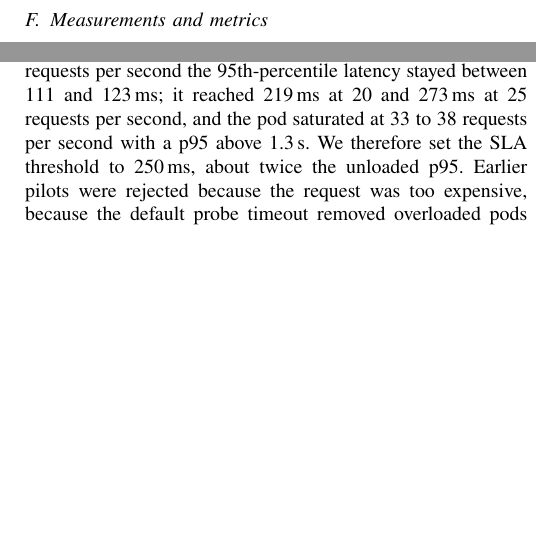
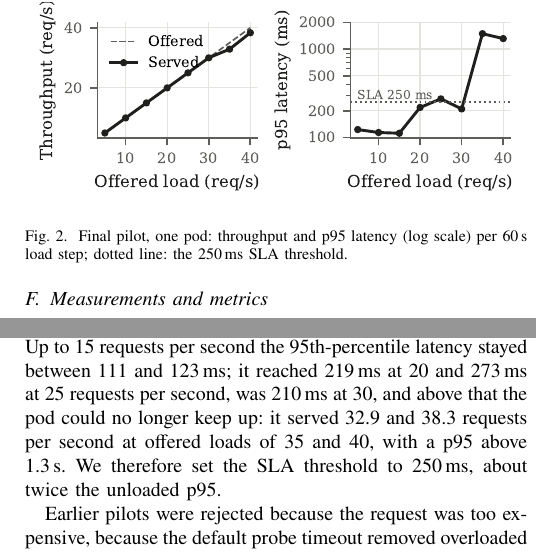
Before and after one commit to AAA-1010/kubernetes-hpa-workload-evaluation, a LaTeX paper (paper/main.tex): two parts of the columns of page 4 of 8, joined at a grey line, cut at the place of the change, the shorter picture padded with empty space. Compiled offline with pdfLaTeX.

Commit message:
Paper: add pilot calibration figure
Single-column chart of the final pilot (throughput and p95 per load step,
with the 250 ms SLA line). Pilot text now also reports the 30 req/s step
and the served rates at 35 and 40 req/s. Tighter float spacing keeps the
article at eight full pages.

```diff
--- a/paper/main.tex
+++ b/paper/main.tex
@@ -12,6 +12,8 @@
 \usepackage[hidelinks]{hyperref}
 
 \graphicspath{{figures/}}
+\setlength{\textfloatsep}{10pt plus 2pt minus 2pt}
+\setlength{\dbltextfloatsep}{10pt plus 2pt minus 2pt}
 
 \begin{document}
 
@@ -376,11 +378,23 @@ the three runs do not overlap, and give those ranges in square brackets.
 The SLA threshold and load levels were fixed from pilot runs before the main
 experiment, as planned in the proposal; all pilots and their raw data are
 documented in the repository. In the final pilot a single pod was exposed to
-offered loads rising from 5 to 40 requests per second in 60\,s steps. Up to
+offered loads rising from 5 to 40 requests per second in 60\,s steps
+(Figure~\ref{fig:calibration}). Up to
 15 requests per second the 95th-percentile latency stayed between 111 and
-123\,ms; it reached 219\,ms at 20 and 273\,ms at 25 requests per second, and
-the pod saturated at 33 to 38 requests per second with a p95 above 1.3\,s.
-We therefore set the SLA threshold to 250\,ms, about twice the unloaded p95.
+123\,ms; it reached 219\,ms at 20 and 273\,ms at 25 requests per second, was
+210\,ms at 30, and above that the pod could no longer keep up: it served 32.9
+and 38.3 requests per second at offered loads of 35 and 40, with a p95 above
+1.3\,s. We therefore set the SLA threshold to 250\,ms, about twice the
+unloaded p95.
+
+\begin{figure}[t]
+\centering
+\includegraphics[width=\linewidth]{calibration}
+\caption{Final pilot, one pod: throughput and p95 latency (log scale) per
+60\,s load step; dotted line: the 250\,ms SLA threshold.}
+\label{fig:calibration}
+\end{figure}
+
 Earlier pilots were rejected because the request was too expensive, because
 the default probe timeout removed overloaded pods from service, or because the
 laptop lost mains power and went to sleep during the run; these experiences
```
Also changed, not shown: paper/figures/calibration.pdf, paper/figures/calibration.png, 1 other file.
